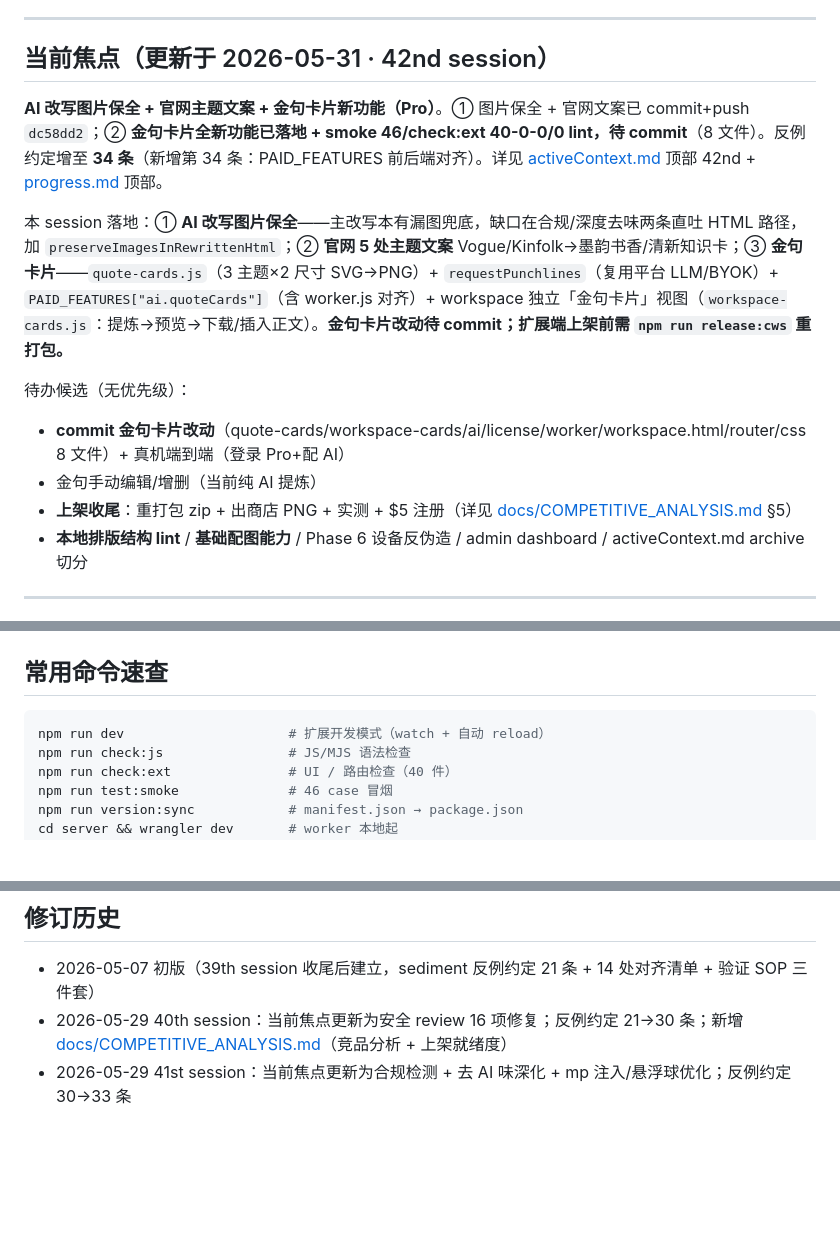
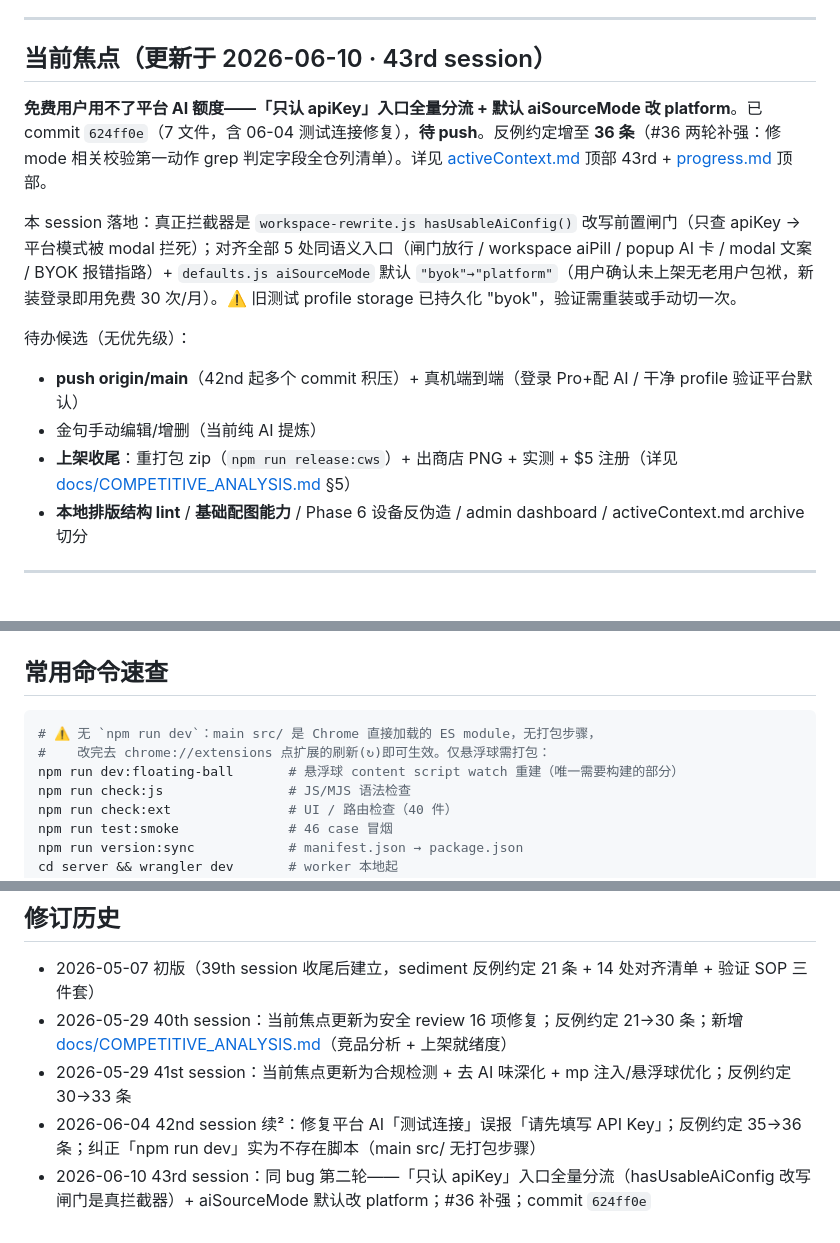
Before and after one commit to JUNSHENG428/gzhtool, a Markdown page: CLAUDE.md, 3 parts joined by grey strips. GitHub-like rendering; blank space fills up the shorter version.

Commit message:
docs: 43rd session 记录（平台 AI 免费额度修复两轮收口 + 反例#36 补强 + 默认 platform）
- reflexes.md #36 补强实证（同 bug 两轮才修干净 → 判定原则升级为「grep 判定字段全仓列清单」）
- CLAUDE.md 当前焦点 + 修订历史同步（commit 624ff0e）
- progress.md / activeContext.md 同步更新（gitignore 本地文件，不入库）

Co-authored-by: Cursor <cursoragent@cursor.com>

````diff
--- a/CLAUDE.md
+++ b/CLAUDE.md
@@ -16,16 +16,16 @@
 
 ---
 
-## 当前焦点（更新于 2026-05-31 · 42nd session）
+## 当前焦点（更新于 2026-06-10 · 43rd session）
 
-**AI 改写图片保全 + 官网主题文案 + 金句卡片新功能（Pro）**。① 图片保全 + 官网文案已 commit+push `dc58dd2`；② **金句卡片全新功能已落地 + smoke 46/check:ext 40-0-0/0 lint，待 commit**（8 文件）。反例约定增至 **34 条**（新增第 34 条：PAID_FEATURES 前后端对齐）。详见 [activeContext.md](memory-bank/activeContext.md) 顶部 42nd + [progress.md](memory-bank/progress.md) 顶部。
+**免费用户用不了平台 AI 额度——「只认 apiKey」入口全量分流 + 默认 aiSourceMode 改 platform**。已 commit `624ff0e`（7 文件，含 06-04 测试连接修复），**待 push**。反例约定增至 **36 条**（#36 两轮补强：修 mode 相关校验第一动作 grep 判定字段全仓列清单）。详见 [activeContext.md](memory-bank/activeContext.md) 顶部 43rd + [progress.md](memory-bank/progress.md) 顶部。
 
-本 session 落地：① **AI 改写图片保全**——主改写本有漏图兜底，缺口在合规/深度去味两条直吐 HTML 路径，加 `preserveImagesInRewrittenHtml`；② **官网 5 处主题文案** Vogue/Kinfolk→墨韵书香/清新知识卡；③ **金句卡片**——`quote-cards.js`（3 主题×2 尺寸 SVG→PNG）+ `requestPunchlines`（复用平台 LLM/BYOK）+ `PAID_FEATURES["ai.quoteCards"]`（含 worker.js 对齐）+ workspace 独立「金句卡片」视图（`workspace-cards.js`：提炼→预览→下载/插入正文）。**金句卡片改动待 commit；扩展端上架前需 `npm run release:cws` 重打包。**
+本 session 落地：真正拦截器是 `workspace-rewrite.js hasUsableAiConfig()` 改写前置闸门（只查 apiKey → 平台模式被 modal 拦死）；对齐全部 5 处同语义入口（闸门放行 / workspace aiPill / popup AI 卡 / modal 文案 / BYOK 报错指路）+ `defaults.js aiSourceMode` 默认 `"byok"→"platform"`（用户确认未上架无老用户包袱，新装登录即用免费 30 次/月）。⚠️ 旧测试 profile storage 已持久化 "byok"，验证需重装或手动切一次。
 
 待办候选（无优先级）：
-- **commit 金句卡片改动**（quote-cards/workspace-cards/ai/license/worker/workspace.html/router/css 8 文件）+ 真机端到端（登录 Pro+配 AI）
+- **push origin/main**（42nd 起多个 commit 积压）+ 真机端到端（登录 Pro+配 AI / 干净 profile 验证平台默认）
 - 金句手动编辑/增删（当前纯 AI 提炼）
-- **上架收尾**：重打包 zip + 出商店 PNG + 实测 + $5 注册（详见 [docs/COMPETITIVE_ANALYSIS.md](docs/COMPETITIVE_ANALYSIS.md) §5）
+- **上架收尾**：重打包 zip（`npm run release:cws`）+ 出商店 PNG + 实测 + $5 注册（详见 [docs/COMPETITIVE_ANALYSIS.md](docs/COMPETITIVE_ANALYSIS.md) §5）
 - **本地排版结构 lint** / **基础配图能力** / Phase 6 设备反伪造 / admin dashboard / activeContext.md archive 切分
 
 ---
@@ -123,7 +123,9 @@ wrangler secret put OPENAI_API_KEY                                  # 注入私
 ## 常用命令速查
 
 ```sh
-npm run dev                     # 扩展开发模式（watch + 自动 reload）
+# ⚠️ 无 `npm run dev`：main src/ 是 Chrome 直接加载的 ES module，无打包步骤，
+#    改完去 chrome://extensions 点扩展的刷新(↻)即可生效。仅悬浮球需打包：
+npm run dev:floating-ball       # 悬浮球 content script watch 重建（唯一需要构建的部分）
 npm run check:js                # JS/MJS 语法检查
 npm run check:ext               # UI / 路由检查（40 件）
 npm run test:smoke              # 46 case 冒烟
@@ -140,3 +142,5 @@ cd desktop && python build.py   # 桌面助手打包（需 python.org Python，
 - 2026-05-07 初版（39th session 收尾后建立，sediment 反例约定 21 条 + 14 处对齐清单 + 验证 SOP 三件套）
 - 2026-05-29 40th session：当前焦点更新为安全 review 16 项修复；反例约定 21→30 条；新增 [docs/COMPETITIVE_ANALYSIS.md](docs/COMPETITIVE_ANALYSIS.md)（竞品分析 + 上架就绪度）
 - 2026-05-29 41st session：当前焦点更新为合规检测 + 去 AI 味深化 + mp 注入/悬浮球优化；反例约定 30→33 条
+- 2026-06-04 42nd session 续²：修复平台 AI「测试连接」误报「请先填写 API Key」；反例约定 35→36 条；纠正「npm run dev」实为不存在脚本（main src/ 无打包步骤）
+- 2026-06-10 43rd session：同 bug 第二轮——「只认 apiKey」入口全量分流（hasUsableAiConfig 改写闸门是真拦截器）+ aiSourceMode 默认改 platform；#36 补强；commit `624ff0e`
````
Also changed, not shown: memory-bank/reflexes.md (+3 -0 lines).
